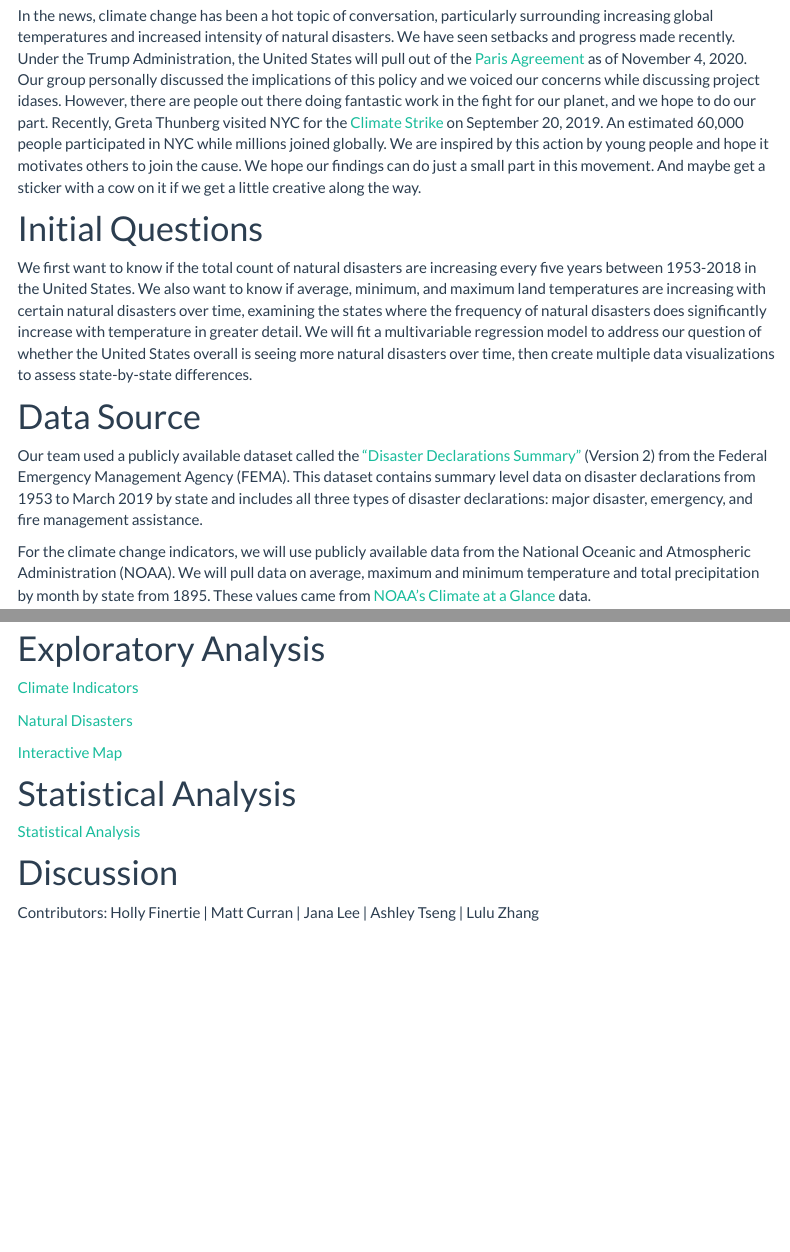
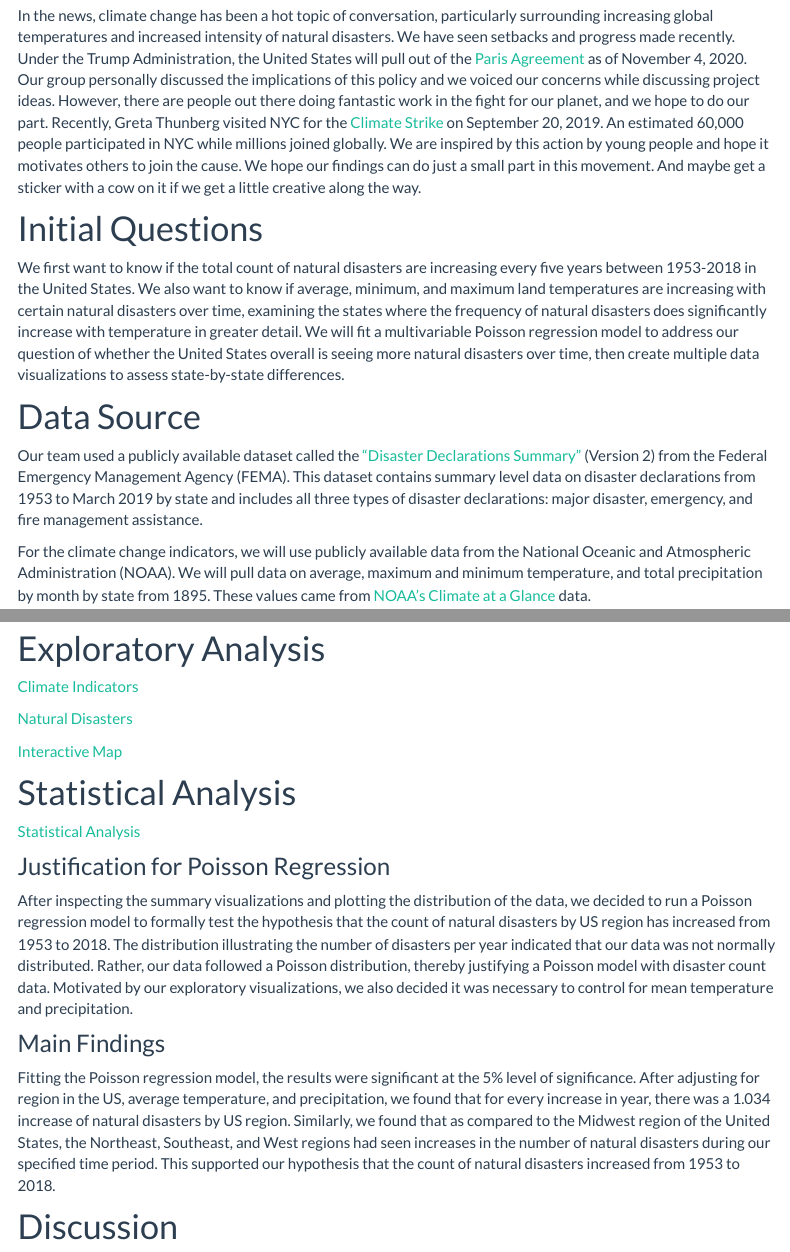
Before and after one commit to ilz2105/disasters.github.io, an R Markdown document (project_report.Rmd): the page in a window 1100 px wide, from 1010 px down, and a second part further down, joined at a grey line. Rendered offline with R 4.5, knitr and Pandoc, with nearby package versions; some code elsewhere in the file could not run offline; menus at the side of the page are left out; column names are cleaned by a stand-in for the janitor package.

Commit message:
Adding statistical findings discussion

````diff
--- a/project_report.Rmd
+++ b/project_report.Rmd
@@ -26,16 +26,15 @@ According to the United States Geological Survey, scientists predict that increa
 # Related Work
 Oddly enough, the initial inspiration for this work actually came from the coveted p8105 Cow Sticker. Our original project idea was going to revolve around cows but our discussions of cows quickly shifted to methane gas and the effects it has on our planet. As a result, we pivoted to examining climate change and natural disasters. Additionally, our work with NOAA data in class, seeing first hand how in-depth that dataset is, gave us an early understanding of the possibilities achievable with such varied data.
 
-In the news, climate change has been a hot topic of conversation, particularly surrounding increasing global temperatures and increased intensity of natural disasters. We have seen setbacks and progress made recently. Under the Trump Administration, the United States will pull out of the [Paris Agreement](https://www.washingtonpost.com/climate-environment/2019/11/04/trump-makes-it-official-us-will-withdraw-paris-climate-accord/) as of November 4, 2020. Our group personally discussed the implications of this policy and we voiced our concerns while discussing project idases. However, there are people out there doing fantastic work in the fight for our planet, and we hope to do our part. Recently, Greta Thunberg visited NYC for the [Climate Strike](https://www.outsideonline.com/2402494/new-york-city-climate-march) on September 20, 2019. An estimated 60,000 people participated in NYC while millions joined globally. We are inspired by this action by young people and hope it motivates others to join the cause. We hope our findings can do just a small part in this movement. And maybe get a sticker with a cow on it if we get a little creative along the way.
+In the news, climate change has been a hot topic of conversation, particularly surrounding increasing global temperatures and increased intensity of natural disasters. We have seen setbacks and progress made recently. Under the Trump Administration, the United States will pull out of the [Paris Agreement](https://www.washingtonpost.com/climate-environment/2019/11/04/trump-makes-it-official-us-will-withdraw-paris-climate-accord/) as of November 4, 2020. Our group personally discussed the implications of this policy and we voiced our concerns while discussing project ideas. However, there are people out there doing fantastic work in the fight for our planet, and we hope to do our part. Recently, Greta Thunberg visited NYC for the [Climate Strike](https://www.outsideonline.com/2402494/new-york-city-climate-march) on September 20, 2019. An estimated 60,000 people participated in NYC while millions joined globally. We are inspired by this action by young people and hope it motivates others to join the cause. We hope our findings can do just a small part in this movement. And maybe get a sticker with a cow on it if we get a little creative along the way.
 
 # Initial Questions
-We first want to know if the total count of natural disasters are increasing every five years between 1953-2018 in the United States. We also want to know if average, minimum, and maximum land temperatures are increasing with certain natural disasters over time, examining the states where the frequency of natural disasters does significantly increase with temperature in greater detail. We will fit a multivariable regression model to address our question of whether the United States overall is seeing more natural disasters over time, then create multiple data visualizations to assess state-by-state differences.
+We first want to know if the total count of natural disasters are increasing every five years between 1953-2018 in the United States. We also want to know if average, minimum, and maximum land temperatures are increasing with certain natural disasters over time, examining the states where the frequency of natural disasters does significantly increase with temperature in greater detail. We will fit a multivariable Poisson regression model to address our question of whether the United States overall is seeing more natural disasters over time, then create multiple data visualizations to assess state-by-state differences.
 
 # Data Source
-Our team used a publicly available dataset called the ["Disaster Declarations Summary"](https://www.fema.gov/media-library/assets/documents/28318) (Version 2) from the Federal Emergency Management Agency (FEMA). This dataset contains summary level data on disaster declarations from 1953 to March 2019 by state and includes all three types of disaster declarations: major disaster, emergency, and fire
-management assistance.
+Our team used a publicly available dataset called the ["Disaster Declarations Summary"](https://www.fema.gov/media-library/assets/documents/28318) (Version 2) from the Federal Emergency Management Agency (FEMA). This dataset contains summary level data on disaster declarations from 1953 to March 2019 by state and includes all three types of disaster declarations: major disaster, emergency, and fire management assistance.
 
-For the climate change indicators, we will use publicly available data from the National Oceanic and Atmospheric Administration (NOAA). We will pull data on average, maximum and minimum temperature and total precipitation by month by state from 1895. These values came from [NOAA's Climate at a Glance](https://www.ncdc.noaa.gov/cag/national/mapping/) data.
+For the climate change indicators, we will use publicly available data from the National Oceanic and Atmospheric Administration (NOAA). We will pull data on average, maximum and minimum temperature, and total precipitation by month by state from 1895. These values came from [NOAA's Climate at a Glance](https://www.ncdc.noaa.gov/cag/national/mapping/) data.
 
 ## Data Cleaning
 ```{r disasters,  warning = FALSE, message = FALSE}
@@ -156,6 +152,12 @@ There were a couple data challenges along the way. First, our climate data had f
 
 [Statistical Analysis](data_analysis.html)
 
+### Justification for Poisson Regression
+After inspecting the summary visualizations and plotting the distribution of the data, we decided to run a Poisson regression model to formally test the hypothesis that the count of natural disasters by US region has increased from 1953 to 2018. The distribution illustrating the number of disasters per year indicated that our data was not normally distributed. Rather, our data followed a Poisson distribution, thereby justifying a Poisson model with disaster count data. Motivated by our exploratory visualizations, we also decided it was necessary to control for mean temperature and precipitation.
+
+### Main Findings
+Fitting the Poisson regression model, the results were significant at the 5% level of significance. After adjusting for region in the US, average temperature, and precipitation, we found that for every increase in year, there was a 1.034 increase of natural disasters by US region. Similarly, we found that as compared to the Midwest region of the United States, the Northeast, Southeast, and West regions had seen increases in the number of natural disasters during our specified time period. This supported our hypothesis that the count of natural disasters increased from 1953 to 2018.
+
 # Discussion
 
 
````
Also changed, not shown: project_report.html, project_report.Rmd (11 more changed lines).
